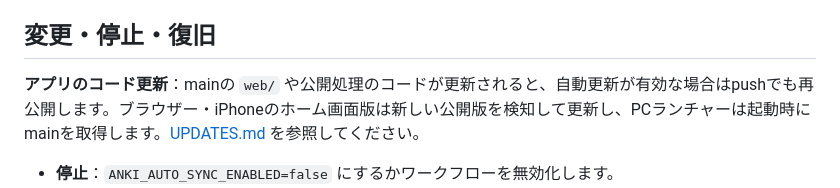
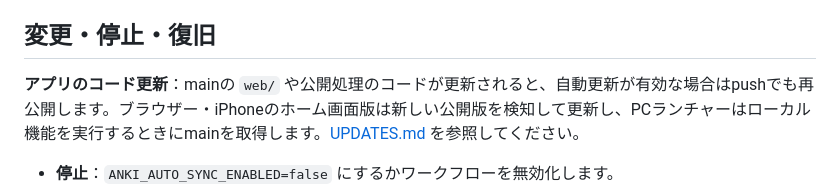
Before and after one commit to kenken49-2401/anki-synchronizer, a Markdown page: ACTIONS_SETUP.md, the part around the change. GitHub-like rendering.

```diff
--- a/ACTIONS_SETUP.md
+++ b/ACTIONS_SETUP.md
@@ -114,7 +114,7 @@ GitHubのIssueは暗号化された変更の受け付けに使います。平文
 
 ## 変更・停止・復旧
 
-**アプリのコード更新**：mainの `web/` や公開処理のコードが更新されると、自動更新が有効な場合はpushでも再公開します。ブラウザー・iPhoneのホーム画面版は新しい公開版を検知して更新し、PCランチャーは起動時にmainを取得します。[UPDATES.md](UPDATES.md) を参照してください。
+**アプリのコード更新**：mainの `web/` や公開処理のコードが更新されると、自動更新が有効な場合はpushでも再公開します。ブラウザー・iPhoneのホーム画面版は新しい公開版を検知して更新し、PCランチャーはローカル機能を実行するときにmainを取得します。[UPDATES.md](UPDATES.md) を参照してください。
 
 - **停止**：`ANKI_AUTO_SYNC_ENABLED=false` にするかワークフローを無効化します。
 - **失敗**：Actionsのステップを確認します。トークン、閲覧パスワード、AnkiWebの互換性、サイズ制限、Pages設定を確認してください。失敗したビルドは公開されず、前のサイトが残ります。
```
Also changed, not shown: DASHBOARD_VERIFICATION.md (+14 -4 lines).
